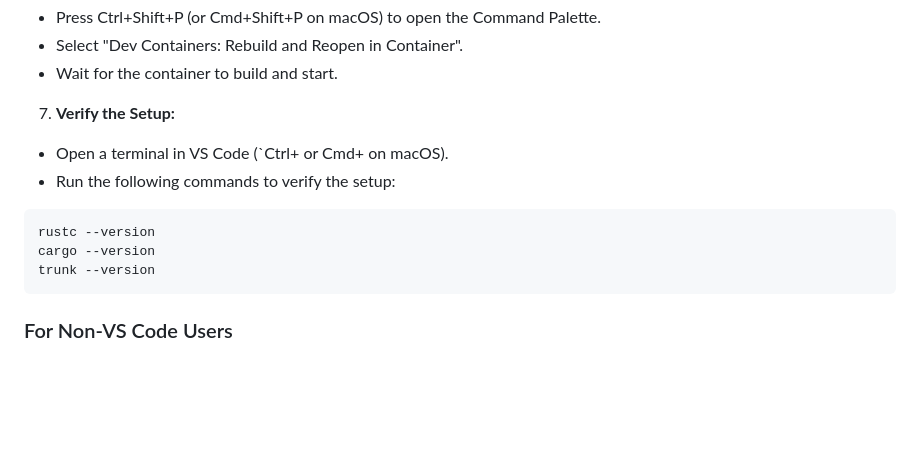
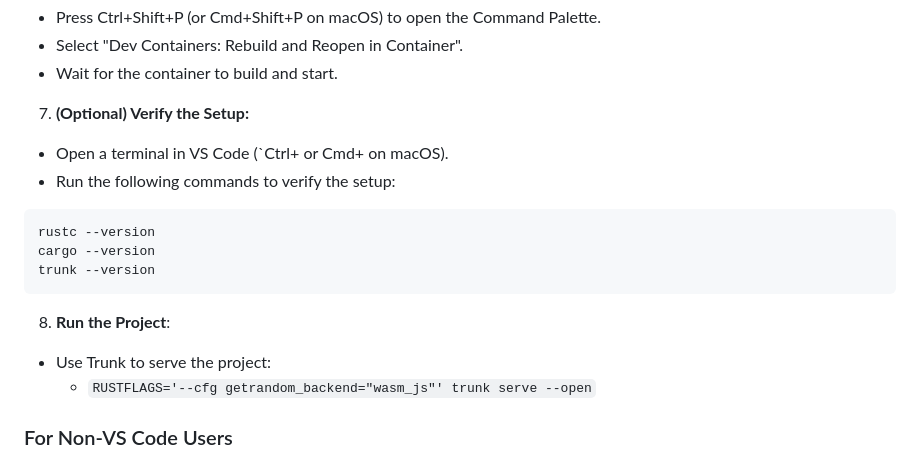
Before and after one commit to ReeezZ/rust_guitar_app, a Markdown page: README.md, the part around the change. Drawn GitHub-style; blank space fills up the shorter version.

Commit message:
Update README.md to clarify optional setup verification and add project run instructions

````diff
--- a/README.md
+++ b/README.md
@@ -45,7 +45,7 @@ cd leptos_stuff
 - Select "Dev Containers: Rebuild and Reopen in Container".
 - Wait for the container to build and start.
 
-7. **Verify the Setup:**
+7. **(Optional) Verify the Setup:**
 
 - Open a terminal in VS Code (`Ctrl+ or Cmd+ on macOS).
 - Run the following commands to verify the setup:
@@ -55,6 +55,13 @@ rustc --version
 cargo --version
 trunk --version
 ```
+
+
+8. **Run the Project**:
+
+- Use Trunk to serve the project:
+  - `RUSTFLAGS='--cfg getrandom_backend="wasm_js"' trunk serve --open`
+
 
 ### For Non-VS Code Users
 
````
